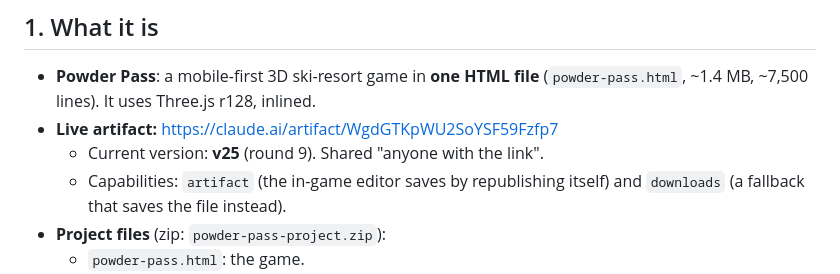
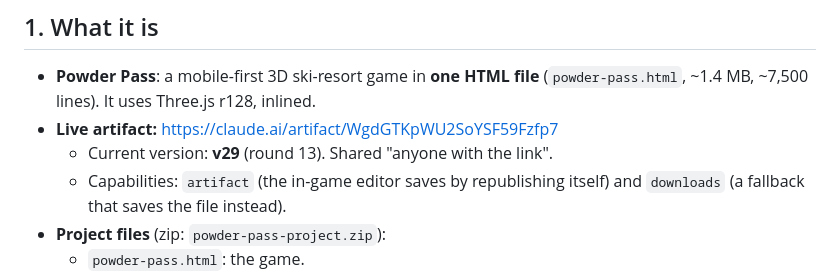
Before and after one commit to NoelEvahn/PowderPass, a Markdown page: HANDOFF.md, the part around the change. GitHub-like rendering.

Commit message:
HANDOFF: current version v29
Co-Authored-By: Claude Haiku 5.5 <noreply@anthropic.com>
Claude-Session: https://claude.ai/code/session_01M4teagpUvJmgcErGax99D8

```diff
--- a/HANDOFF.md
+++ b/HANDOFF.md
@@ -5,7 +5,7 @@ Paste this file (or attach it with the zip) as the first message of a new chat.
 ## 1. What it is
 - **Powder Pass**: a mobile-first 3D ski-resort game in **one HTML file** (`powder-pass.html`, ~1.4 MB, ~7,500 lines). It uses Three.js r128, inlined.
 - **Live artifact:** https://claude.ai/artifact/WgdGTKpWU2SoYSF59Fzfp7
-  - Current version: **v25** (round 9). Shared "anyone with the link".
+  - Current version: **v29** (round 13). Shared "anyone with the link".
   - Capabilities: `artifact` (the in-game editor saves by republishing itself) and `downloads` (a fallback that saves the file instead).
 - **Project files** (zip: `powder-pass-project.zip`):
   - `powder-pass.html`: the game.
```
